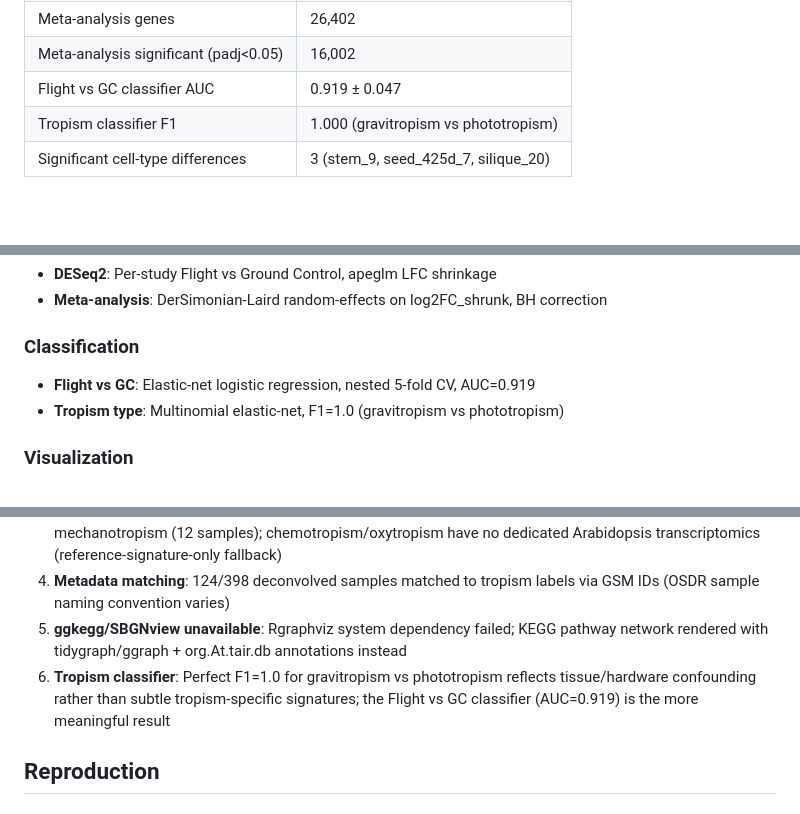
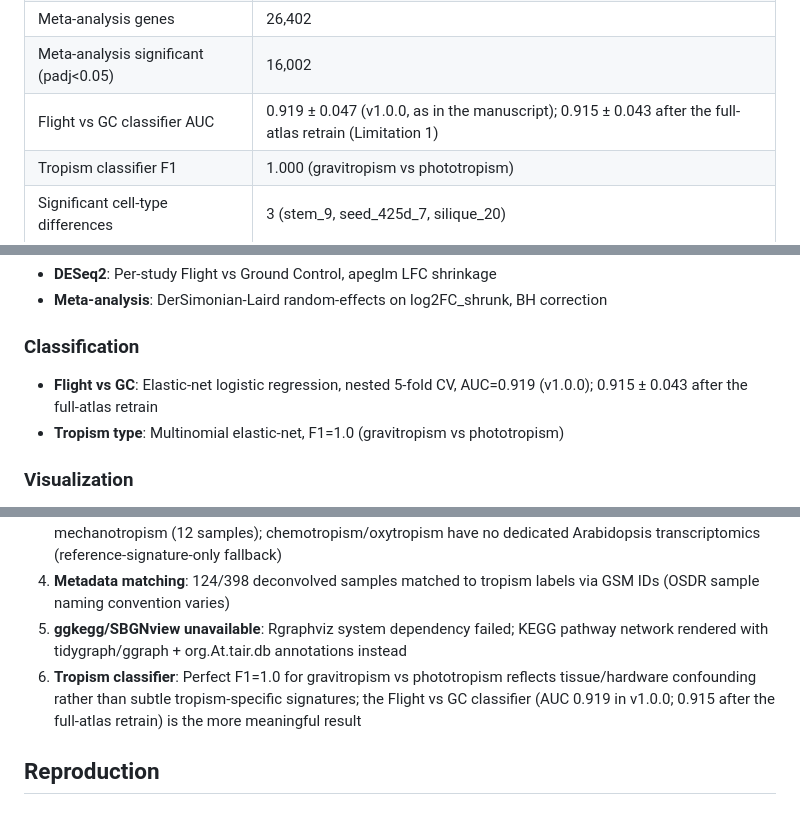
Before and after one commit to dr-richard-barker/Tropism_autodecoder_2026, a Markdown page: README.md, 3 parts joined by grey strips. Rendered like a GitHub page; blank space fills up the shorter version.

```diff
--- a/README.md
+++ b/README.md
@@ -99,7 +99,7 @@ See `WEB_TOOL_PLAN.md` for the full design, accessibility spec, and roadmap (inc
 | DE studies (DESeq2) | 11 |
 | Meta-analysis genes | 26,402 |
 | Meta-analysis significant (padj<0.05) | 16,002 |
-| Flight vs GC classifier AUC | 0.919 ± 0.047 |
+| Flight vs GC classifier AUC | 0.919 ± 0.047 (v1.0.0, as in the manuscript); 0.915 ± 0.043 after the full-atlas retrain (Limitation 1) |
 | Tropism classifier F1 | 1.000 (gravitropism vs phototropism) |
 | Significant cell-type differences | 3 (stem_9, seed_425d_7, silique_20) |
 
@@ -133,7 +133,7 @@ See `WEB_TOOL_PLAN.md` for the full design, accessibility spec, and roadmap (inc
 - **Meta-analysis**: DerSimonian-Laird random-effects on log2FC_shrunk, BH correction
 
 ### Classification
-- **Flight vs GC**: Elastic-net logistic regression, nested 5-fold CV, AUC=0.919
+- **Flight vs GC**: Elastic-net logistic regression, nested 5-fold CV, AUC=0.919 (v1.0.0); 0.915 ± 0.043 after the full-atlas retrain
 - **Tropism type**: Multinomial elastic-net, F1=1.0 (gravitropism vs phototropism)
 
 ### Visualization
@@ -148,7 +148,7 @@ See `WEB_TOOL_PLAN.md` for the full design, accessibility spec, and roadmap (inc
 3. **Tropism data asymmetry**: Gravitropism/phototropism well-covered; hydrotropism (6 samples), mechanotropism (12 samples); chemotropism/oxytropism have no dedicated Arabidopsis transcriptomics (reference-signature-only fallback)
 4. **Metadata matching**: 124/398 deconvolved samples matched to tropism labels via GSM IDs (OSDR sample naming convention varies)
 5. **ggkegg/SBGNview unavailable**: Rgraphviz system dependency failed; KEGG pathway network rendered with tidygraph/ggraph + org.At.tair.db annotations instead
-6. **Tropism classifier**: Perfect F1=1.0 for gravitropism vs phototropism reflects tissue/hardware confounding rather than subtle tropism-specific signatures; the Flight vs GC classifier (AUC=0.919) is the more meaningful result
+6. **Tropism classifier**: Perfect F1=1.0 for gravitropism vs phototropism reflects tissue/hardware confounding rather than subtle tropism-specific signatures; the Flight vs GC classifier (AUC 0.919 in v1.0.0; 0.915 after the full-atlas retrain) is the more meaningful result
 
 ## Reproduction
 
```
Also changed, not shown: CHANGELOG.md (+6 -4 lines).
